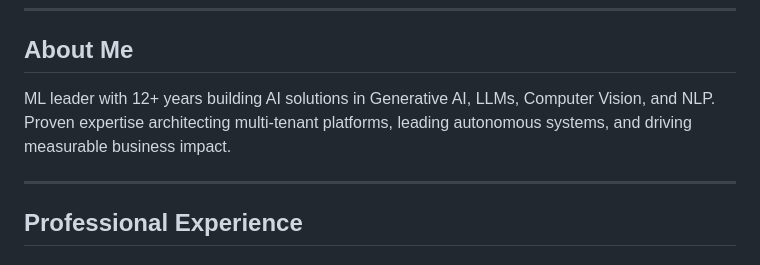
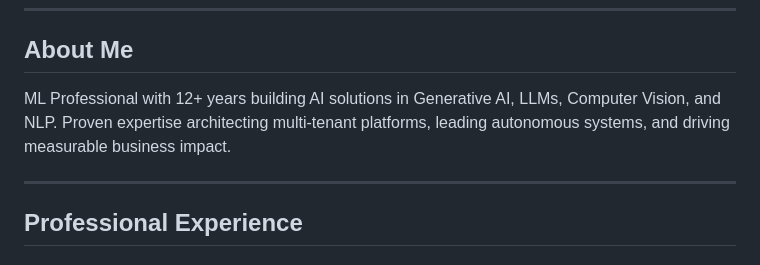
Before and after one commit to abhaymise/abhaymise.github.io, a Markdown page: resume/resume_search.md, the part around the change. Rendered like a GitHub page.

Commit message:
rewording

```diff
--- a/resume/resume_search.md
+++ b/resume/resume_search.md
@@ -8,7 +8,7 @@ Email: abhay8280@gmail.com | Phone: +91-9731-812-812
 
 ## About Me
 
-ML leader with 12+ years building AI solutions in Generative AI, LLMs, Computer Vision, and NLP. Proven expertise architecting multi-tenant platforms, leading autonomous systems, and driving measurable business impact.
+ML Professional with 12+ years building AI solutions in Generative AI, LLMs, Computer Vision, and NLP. Proven expertise architecting multi-tenant platforms, leading autonomous systems, and driving measurable business impact.
 
 ---
 
```
